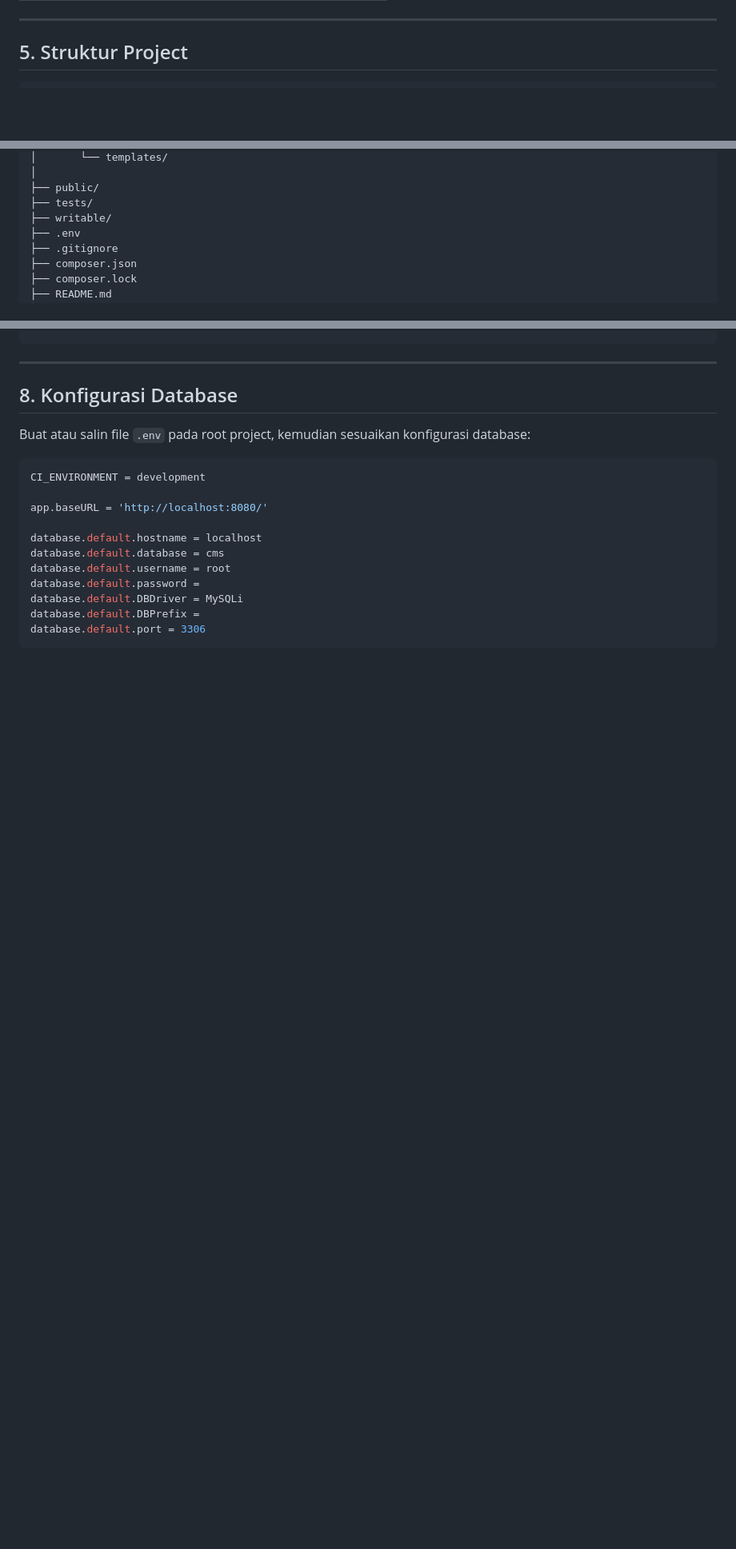
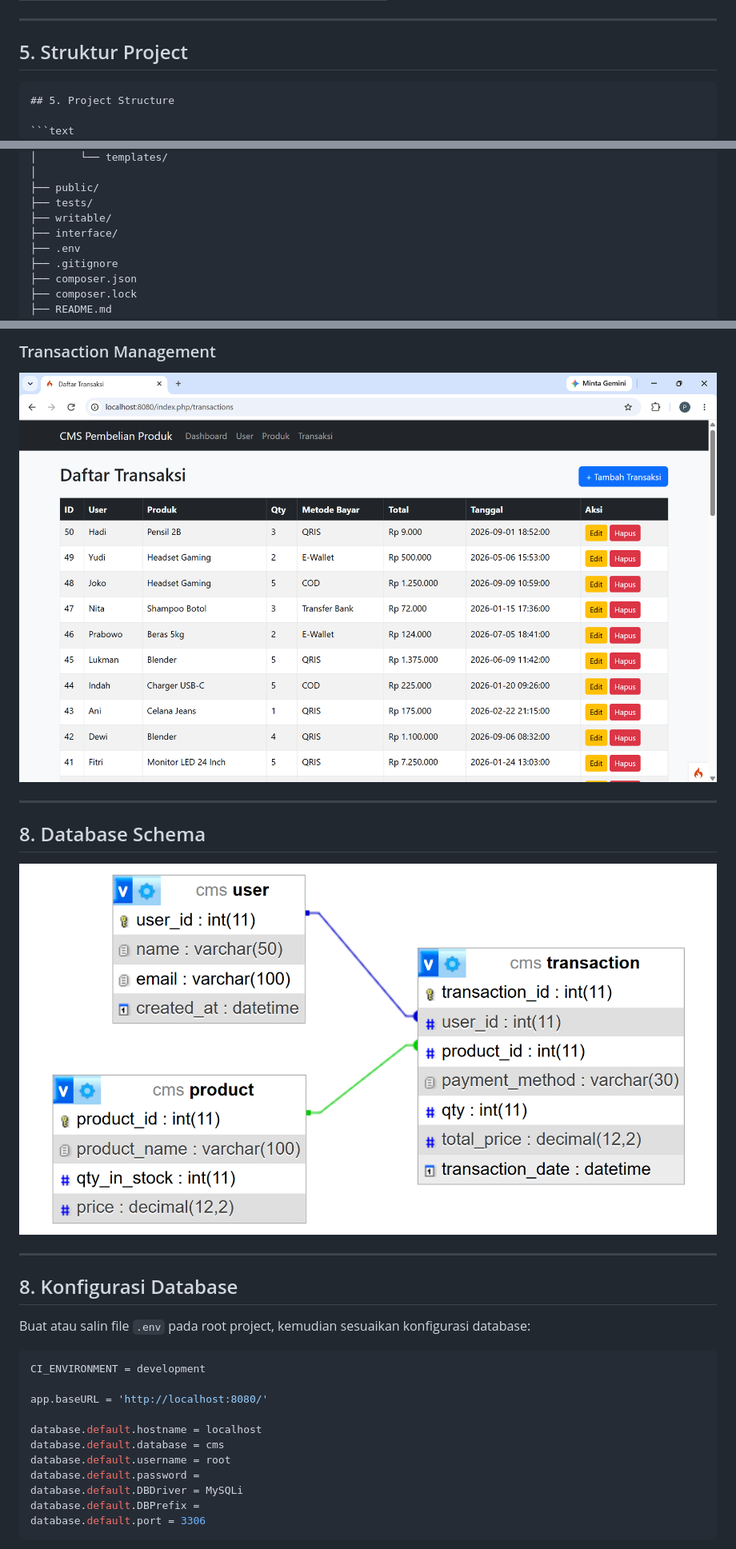
Before and after one commit to puteriazli/Content-Management-System-using-CodeIginiter-4-and-MySQL, a Markdown page: README.md, 3 parts joined by grey strips. Shown at 80% size. Drawn GitHub-style; blank space fills up the shorter version.

Commit message:
Update README with project structure and interface details
Added project structure and interface sections with images to README.

````diff
--- a/README.md
+++ b/README.md
@@ -81,6 +81,9 @@ Sistem operasi yang digunakan selama proses pengerjaan dan pengujian:
 ## 5. Struktur Project
 
 ```text
+## 5. Project Structure
+
+```text
 cms-pembelian/
 │
 ├── app/
@@ -106,6 +109,7 @@ cms-pembelian/
 ├── public/
 ├── tests/
 ├── writable/
+├── interface/
 ├── .env
 ├── .gitignore
 ├── composer.json
@@ -160,3 +178,11 @@ json
+### Transaction Management
+![Transaction Management](interface/transaction.png)
+
+---
+
+## 8. Database Schema
+
+![Database Schema](interface/database_schema.png)
 
 ---
 
````
Also changed, not shown: other parts of README.md (+14 -0 lines).
